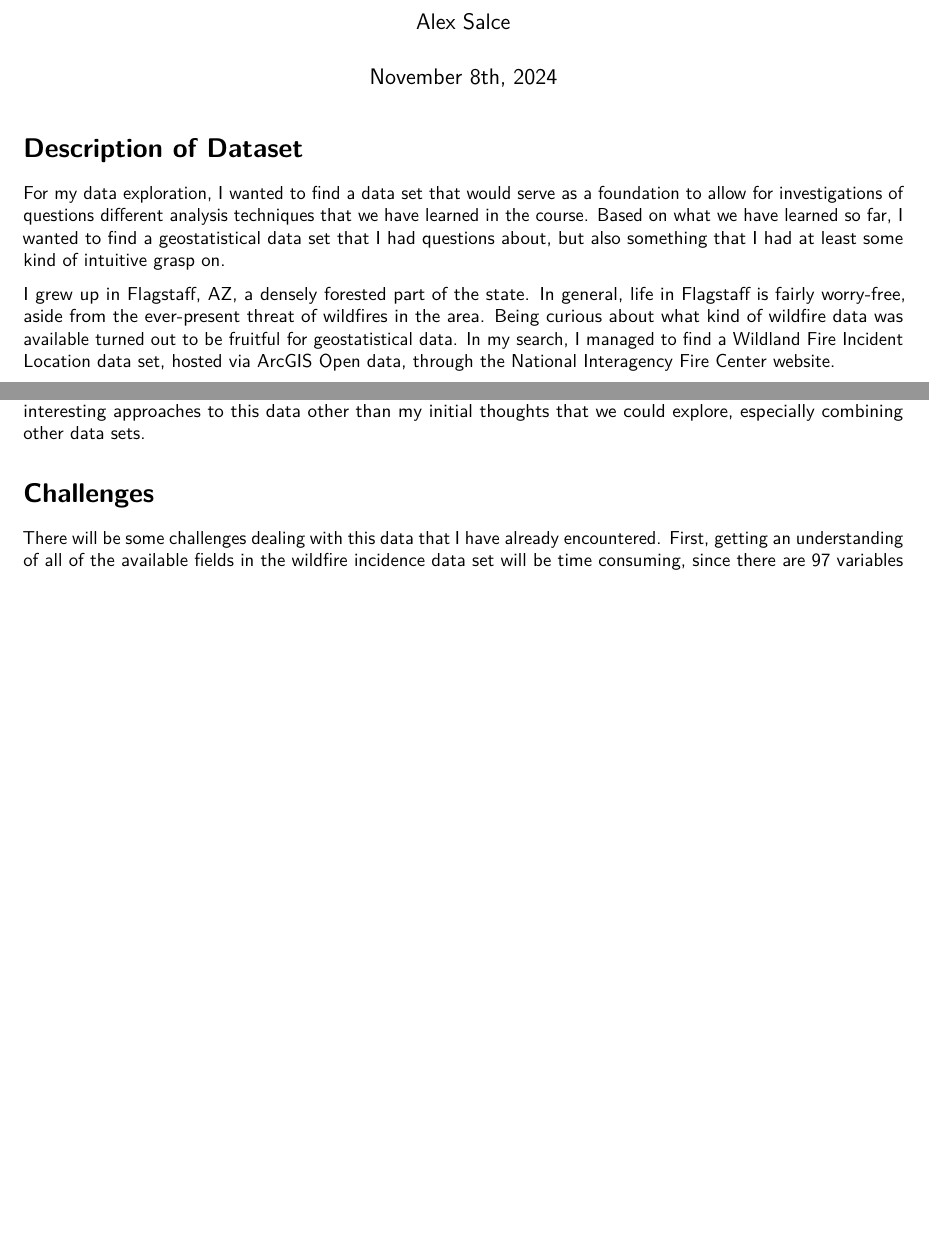
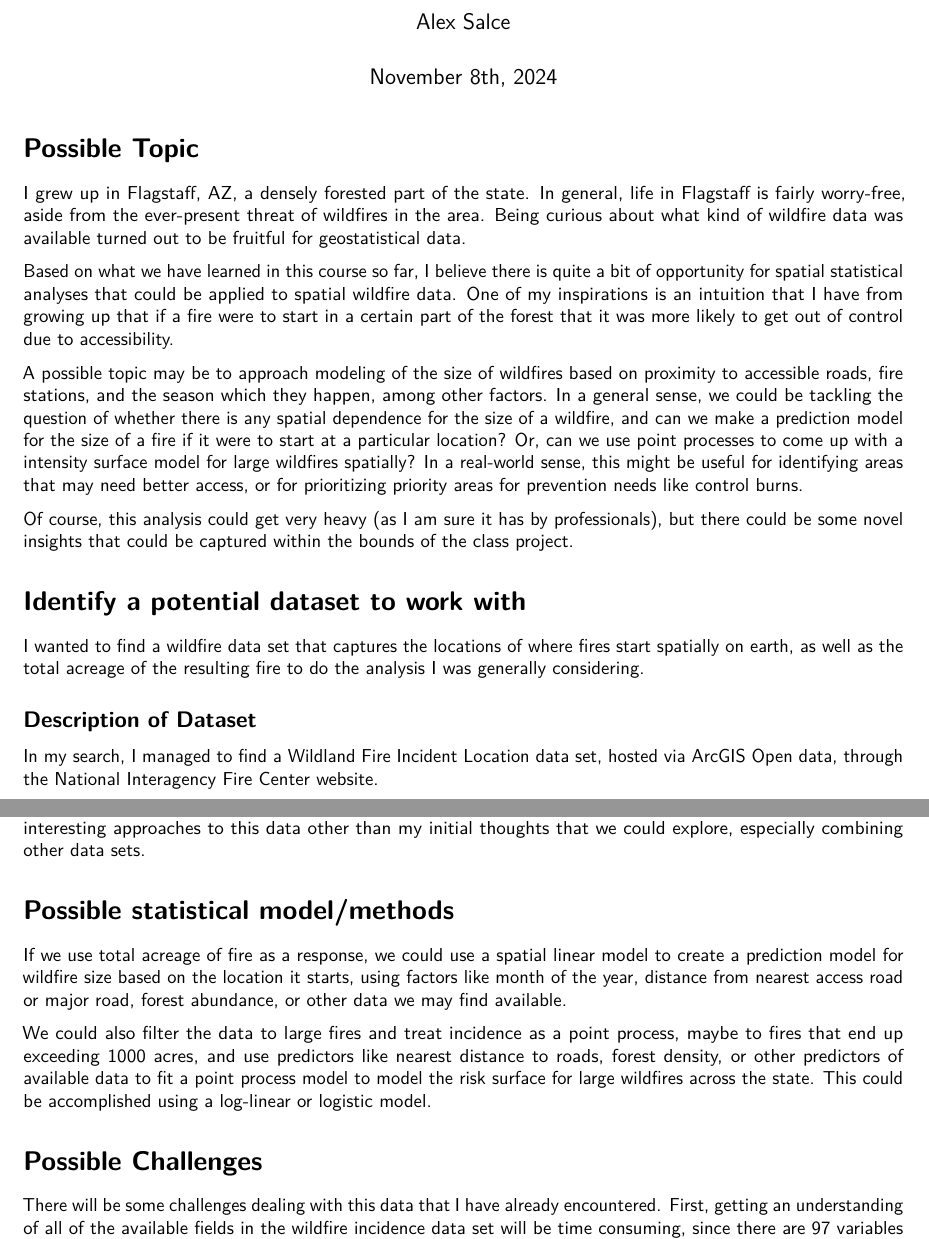
Before and after one commit to alexsalce/STAT574E_Final_GP3, an R Markdown document (Exploration/exploration_finalproject_Salce.Rmd): two parts of pages 1 and 6 of 6 before the commit and two parts of pages 1 and 6 of 7 after it, joined at a grey line, cut so that both start at the same text, the shorter picture padded with empty space. Rendered offline with R 4.5, knitr and Pandoc, then LaTeX, with nearby package versions; some code elsewhere in the file could not run offline.

Commit message:
exploration complete

```diff
--- a/Exploration/exploration_finalproject_Salce.Rmd
+++ b/Exploration/exploration_finalproject_Salce.Rmd
@@ -12,11 +12,23 @@ header-includes:
 - \usepackage[T1]{fontenc}
 ---
 
-# Description of Dataset
+# Possible Topic
 
-For my data exploration, I wanted to find a data set that would serve as a foundation to allow for investigations of questions different analysis techniques that we have learned in the course. Based on what we have learned so far, I wanted to find a geostatistical data set that I had questions about, but also something that I had at least some kind of intuitive grasp on.
+I grew up in Flagstaff, AZ, a densely forested part of the state. In general, life in Flagstaff is fairly worry-free, aside from the ever-present threat of wildfires in the area. Being curious about what kind of wildfire data was available turned out to be fruitful for geostatistical data.
 
-I grew up in Flagstaff, AZ, a densely forested part of the state. In general, life in Flagstaff is fairly worry-free, aside from the ever-present threat of wildfires in the area. Being curious about what kind of wildfire data was available turned out to be fruitful for geostatistical data. In my search, I managed to find a Wildland Fire Incident Location data set, hosted via ArcGIS Open data, through the National Interagency Fire Center website.
+Based on what we have learned in this course so far, I believe there is quite a bit of opportunity for spatial statistical analyses that could be applied to spatial wildfire data. One of my inspirations is an intuition that I have from growing up that if a fire were to start in a certain part of the forest that it was more likely to get out of control due to accessibility.
+
+A possible topic may be to approach modeling of the size of wildfires based on proximity to accessible roads, fire stations, and the season which they happen, among other factors. In a general sense, we could be tackling the question of whether there is any spatial dependence for the size of a wildfire, and can we make a prediction model for the size of a fire if it were to start at a particular location? Or, can we use point processes to come up with a intensity surface model for large wildfires spatially? In a real-world sense, this might be useful for identifying areas that may need better access, or for prioritizing priority areas for prevention needs like control burns.
+
+Of course, this analysis could get very heavy (as I am sure it has by professionals), but there could be some novel insights that could be captured within the bounds of the class project.
+
+# Identify a potential dataset to work with
+
+I wanted to find a wildfire data set that captures the locations of where fires start spatially on earth, as well as the total acreage of the resulting fire to do the analysis I was generally considering.
+
+## Description of Dataset
+
+ In my search, I managed to find a Wildland Fire Incident Location data set, hosted via ArcGIS Open data, through the National Interagency Fire Center website.
 
 https://data-nifc.opendata.arcgis.com/datasets/b4402f7887ca4ea9a6189443f220ef28_0/explore?location=-0.000000%2C0.000000%2C1.38
 
@@ -242,7 +254,13 @@ I also imported tree abundance data from the `rFIA` package to look at a possibl
 There are other datasets that I am seeking that I decided not to include here yet since they were more ambitious, and I wanted for our group to come to a consensus before we delve any deeper, but I believe there are lots of interesting approaches to this data other than my initial thoughts that we could explore, especially combining other data sets.
 
 
-# Challenges
+# Possible statistical model/methods
+
+If we use total acreage of fire as a response, we could use a spatial linear model to create a prediction model for wildfire size based on the location it starts, using factors like month of the year, distance from nearest access road or major road, forest abundance, or other data we may find available.
+
+We could also filter the data to large fires and treat incidence as a point process, maybe to fires that end up exceeding 1000 acres, and use predictors like nearest distance to roads, forest density, or other predictors of available data to fit a point process model to model the risk surface for large wildfires across the state. This could be accomplished using a log-linear or logistic model.
+
+# Possible Challenges
 
 There will be some challenges dealing with this data that I have already encountered. First, getting an understanding of all of the available fields in the wildfire incidence data set will be time consuming, since there are 97 variables that are not all populated. Deciding what is useable/important may be tricky.  Additionally, as is often the case with data sets from the "wild", there is a fair amount of data cleanup that has to happen, which was definitely the case here.
 
```
Also changed, not shown: Exploration/exploration_finalproject_Salce_files/figure-latex/fia_density-1.pdf, Exploration/exploration_finalproject_Salce.Rmd (4 more changed lines), 18 other files.
